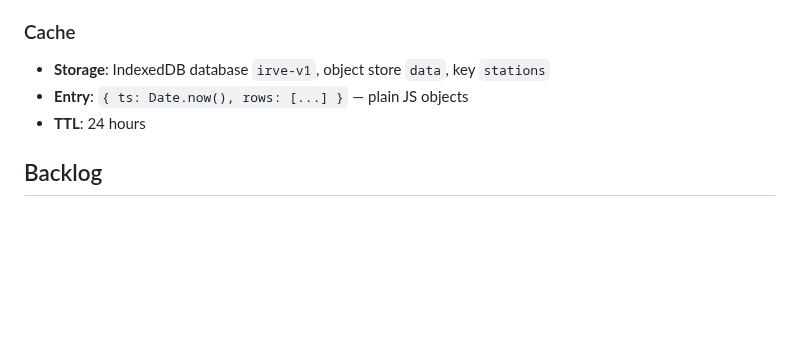
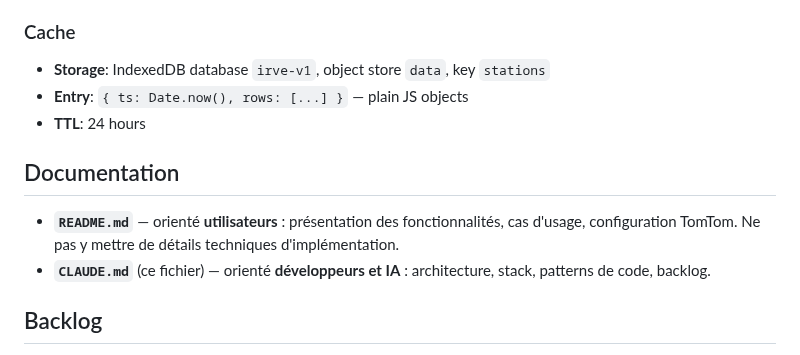
Before and after one commit to thomasleveil/stations-de-recharge, a Markdown page: CLAUDE.md, the part around the change. GitHub-like rendering; blank space fills up the shorter version.

Commit message:
docs: remove broken screenshot, clarify README/CLAUDE.md audiences

```diff
--- a/CLAUDE.md
+++ b/CLAUDE.md
@@ -53,6 +53,11 @@ Static frontend — no backend, no build step. Three files:
 - **Entry**: `{ ts: Date.now(), rows: [...] }` — plain JS objects
 - **TTL**: 24 hours
 
+## Documentation
+
+- **`README.md`** — orienté **utilisateurs** : présentation des fonctionnalités, cas d'usage, configuration TomTom. Ne pas y mettre de détails techniques d'implémentation.
+- **`CLAUDE.md`** (ce fichier) — orienté **développeurs et IA** : architecture, stack, patterns de code, backlog.
+
 ## Backlog
 
 `BACKLOG.md` recense toutes les idées, améliorations et bugs connus, classés par thème (Performance, Fonctionnalités, Qualité des données, UX/Interface, Technique).
```
Also changed, not shown: README.md (+0 -2 lines).
